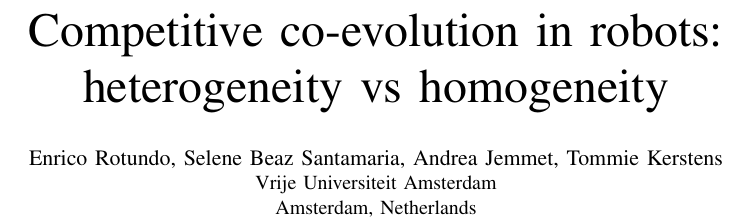
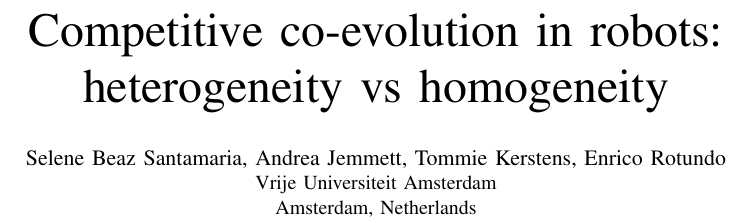
Before and after one commit to acidghost/evolutionary-shepherding, a LaTeX paper (report/report.tex): part of one column of page 1 of 4, cut so that both start at the same text. Compiled offline with pdfLaTeX.

Commit message:
fixed authors

```diff
--- a/report/report.tex
+++ b/report/report.tex
@@ -20,7 +20,7 @@
 
 
 
-\author{\IEEEauthorblockN{Enrico Rotundo, Selene Beaz Santamaria, Andrea Jemmet, Tommie Kerstens}
+\author{\IEEEauthorblockN{Selene Beaz Santamaria, Andrea Jemmett, Tommie Kerstens, Enrico Rotundo}
 \IEEEauthorblockA{
 Vrije Universiteit Amsterdam \\
 Amsterdam, Netherlands}}
```
